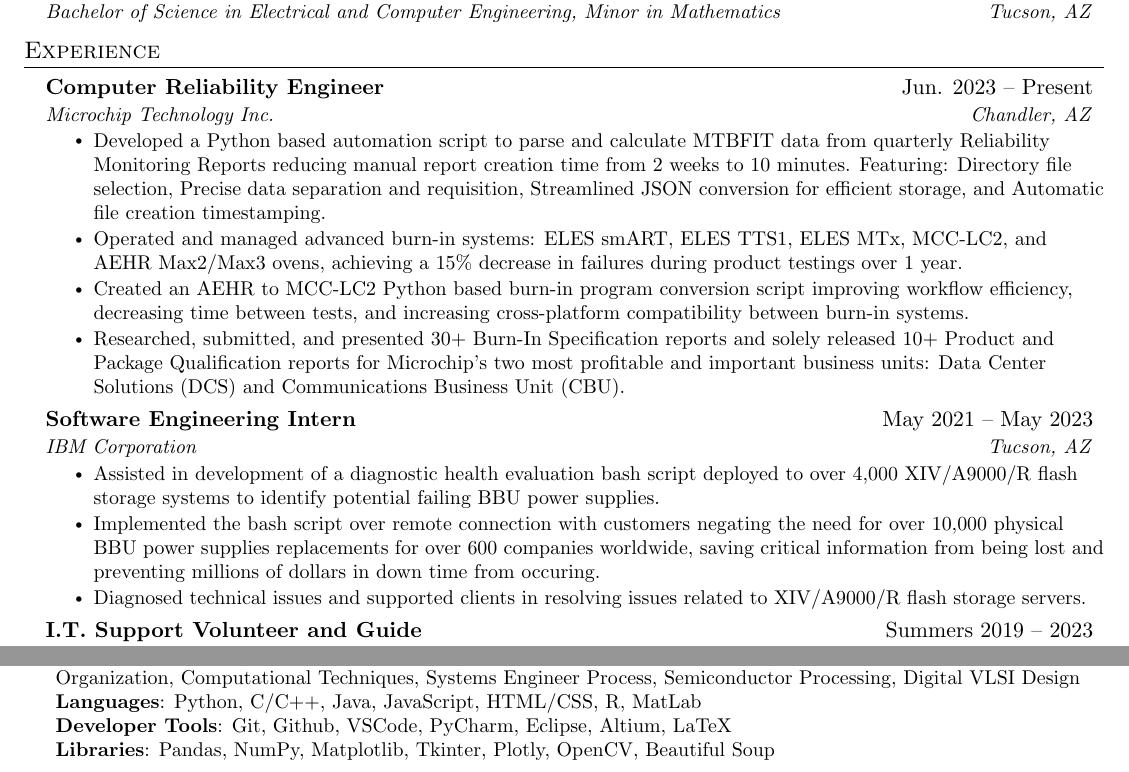
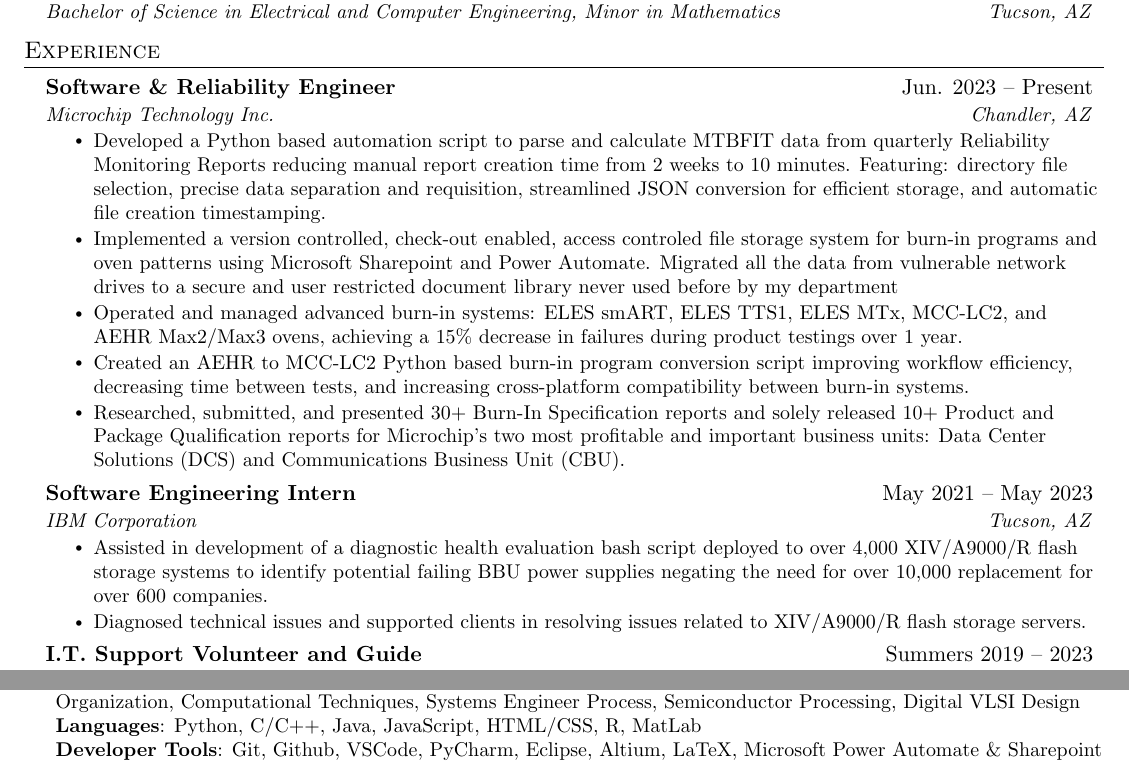
Before and after one commit to jeariaas/My-Resume, a LaTeX CV (Resume Files/resume.tex): two parts of the page, joined at a grey line, cut so that both start at the same text. Compiled offline with pdfLaTeX.

Commit message:
update to resume

```diff
--- a/Tex Files/resume.tex
+++ b/Resume Files/resume.tex
@@ -132,14 +132,15 @@
 %-----------EXPERIENCE-----------
 \section{Experience}
   \resumeSubHeadingListStart
-
     \resumeSubheading
-      {Computer Reliability Engineer}{Jun. 2023 -- Present}
+      {Software \& Reliability Engineer}{Jun. 2023 -- Present}
       {Microchip Technology Inc.}{Chandler, AZ}
       \resumeItemListStart
         \resumeItem{Developed a Python based automation script to parse and calculate MTBFIT data from quarterly Reliability
-        Monitoring Reports reducing manual report creation time from 2 weeks to 10 minutes. Featuring: Directory file selection, Precise data separation and requisition,
-        Streamlined JSON conversion for efficient storage, and Automatic file creation timestamping.}
+        Monitoring Reports reducing manual report creation time from 2 weeks to 10 minutes. Featuring: directory file selection, precise data separation and requisition,
+        streamlined JSON conversion for efficient storage, and automatic file creation timestamping.}
+        \resumeItem{Implemented a version controlled, check-out enabled, access controled file storage system for burn-in programs and
+        oven patterns using Microsoft Sharepoint and Power Automate. Migrated all the data from vulnerable network drives to a secure and user restricted document library never used before by my department}
         \resumeItem{Operated and managed advanced burn-in systems: ELES smART, ELES TTS1, ELES MTx, MCC-LC2, and
         AEHR Max2/Max3 ovens, achieving a 15\% decrease in failures during product testings over 1 year.}
         \resumeItem{Created an AEHR to MCC-LC2 Python based burn-in program conversion script improving workflow
@@ -163,9 +164,7 @@
       {IBM Corporation}{Tucson, AZ}
       \resumeItemListStart
         \resumeItem{Assisted in development of a diagnostic health evaluation bash script deployed to over 4,000
-        XIV/A9000/R flash storage systems to identify potential failing BBU power supplies.}
-        \resumeItem{Implemented the bash script over remote connection with customers negating the need for over 10,000 physical BBU power supplies
-        replacements for over 600 companies worldwide, saving critical information from being lost and preventing millions of dollars in down time from occuring.}
+        XIV/A9000/R flash storage systems to identify potential failing BBU power supplies negating the need for over 10,000 replacement for over 600 companies.}
         \resumeItem{Diagnosed technical issues and supported clients in resolving issues related to XIV/A9000/R
         flash storage servers.}
     \resumeItemListEnd
@@ -205,8 +204,7 @@
       \textbf{Courses}{: Computer Architecture and Design I \& II, Advanced Object Oriented Software I \& II,
       Microprocessor Organization,  Computational Techniques, Systems Engineer Process, Semiconductor Processing, Digital VLSI Design} \\
      \textbf{Languages}{: Python, C/C++, Java, JavaScript, HTML/CSS, R, MatLab} \\
-     \textbf{Developer Tools}{: Git, Github, VSCode, PyCharm, Eclipse, Altium, LaTeX} \\
-     \textbf{Libraries}{: Pandas, NumPy, Matplotlib, Tkinter, Plotly, OpenCV, Beautiful Soup}
+     \textbf{Developer Tools}{: Git, Github, VSCode, PyCharm, Eclipse, Altium, LaTeX, Microsoft Power Automate \& Sharepoint} \\
     }}
  \end{itemize}
 
```
Also changed, not shown: My Resume/Jesus Arias - Resume.pdf (deleted), Resume Files/Jesus Arias Resume.pdf (added), Resume Files/resume.pdf (added), Tex Files/resume.pdf (deleted), 13 other files.
